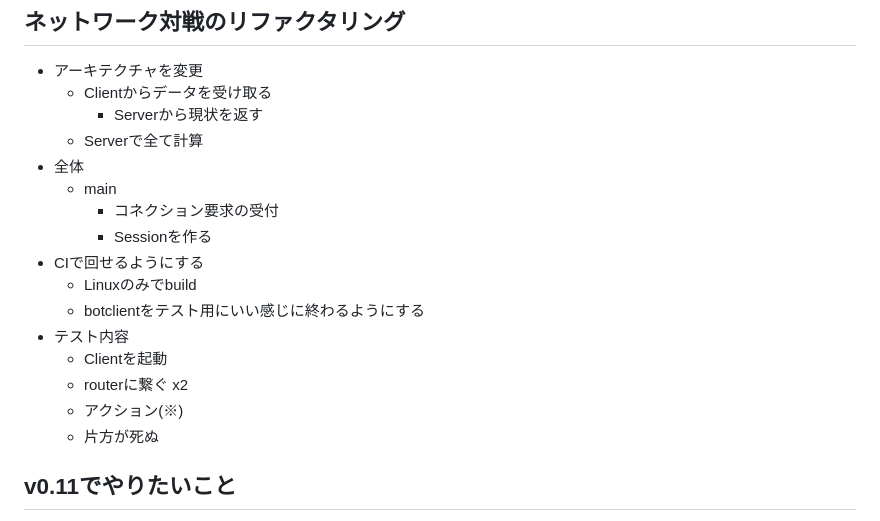
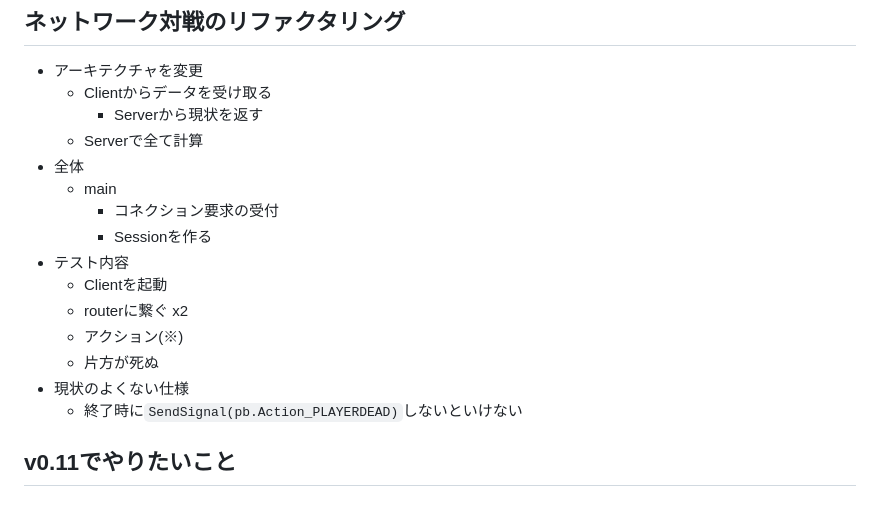
Before and after one commit to sh-miyoshi/go-rockmanexe, a Markdown page: todoList.md, the part around the change. Drawn GitHub-style.

Commit message:
update todo list

```diff
--- a/todoList.md
+++ b/todoList.md
@@ -10,14 +10,13 @@
   - main
     - コネクション要求の受付
     - Sessionを作る
-- CIで回せるようにする
-  - Linuxのみでbuild
-  - botclientをテスト用にいい感じに終わるようにする
 - テスト内容
   - Clientを起動
   - routerに繋ぐ x2
   - アクション(※)
   - 片方が死ぬ
+- 現状のよくない仕様
+  - 終了時に`SendSignal(pb.Action_PLAYERDEAD)`しないといけない
 
 ## v0.11でやりたいこと
 
```
